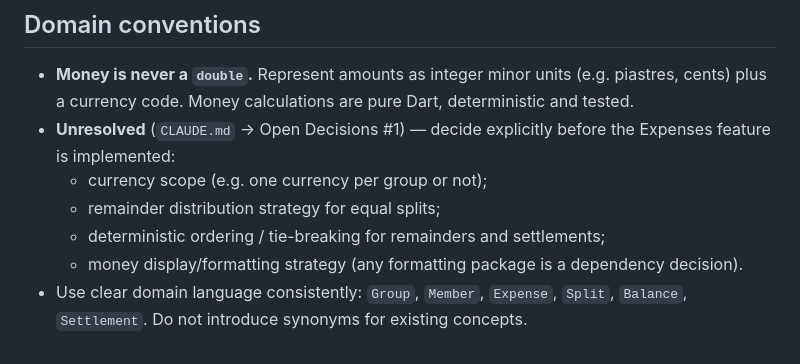
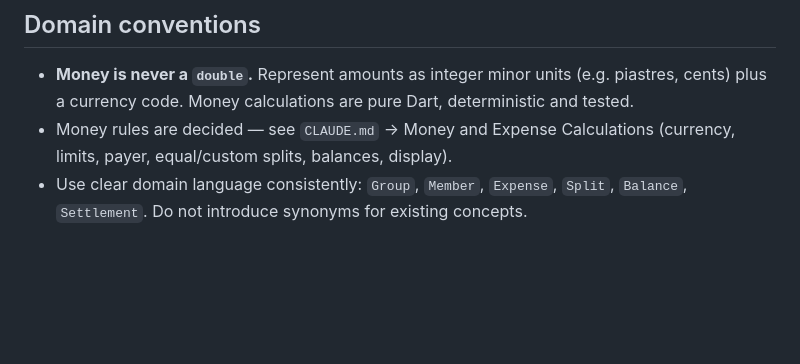
Before and after one commit to farahmohammedd/splitzy, a Markdown page: .claude/rules/project-scope.md, the part around the change. GitHub-like rendering; blank space fills up the shorter version.

```diff
--- a/.claude/rules/project-scope.md
+++ b/.claude/rules/project-scope.md
@@ -104,11 +104,7 @@ dependencies as a side effect.
 
 - **Money is never a `double`.** Represent amounts as integer minor units (e.g. piastres,
   cents) plus a currency code. Money calculations are pure Dart, deterministic and tested.
-- **Unresolved** (`CLAUDE.md` → Open Decisions #1) — decide explicitly before the Expenses
-  feature is implemented:
-  - currency scope (e.g. one currency per group or not);
-  - remainder distribution strategy for equal splits;
-  - deterministic ordering / tie-breaking for remainders and settlements;
-  - money display/formatting strategy (any formatting package is a dependency decision).
+- Money rules are decided — see `CLAUDE.md` → Money and Expense Calculations (currency,
+  limits, payer, equal/custom splits, balances, display).
 - Use clear domain language consistently: `Group`, `Member`, `Expense`, `Split`, `Balance`,
   `Settlement`. Do not introduce synonyms for existing concepts.
```
Also changed, not shown: .claude/rules/testing.md (+6 -1 lines), CLAUDE.md (+30 -10 lines).
